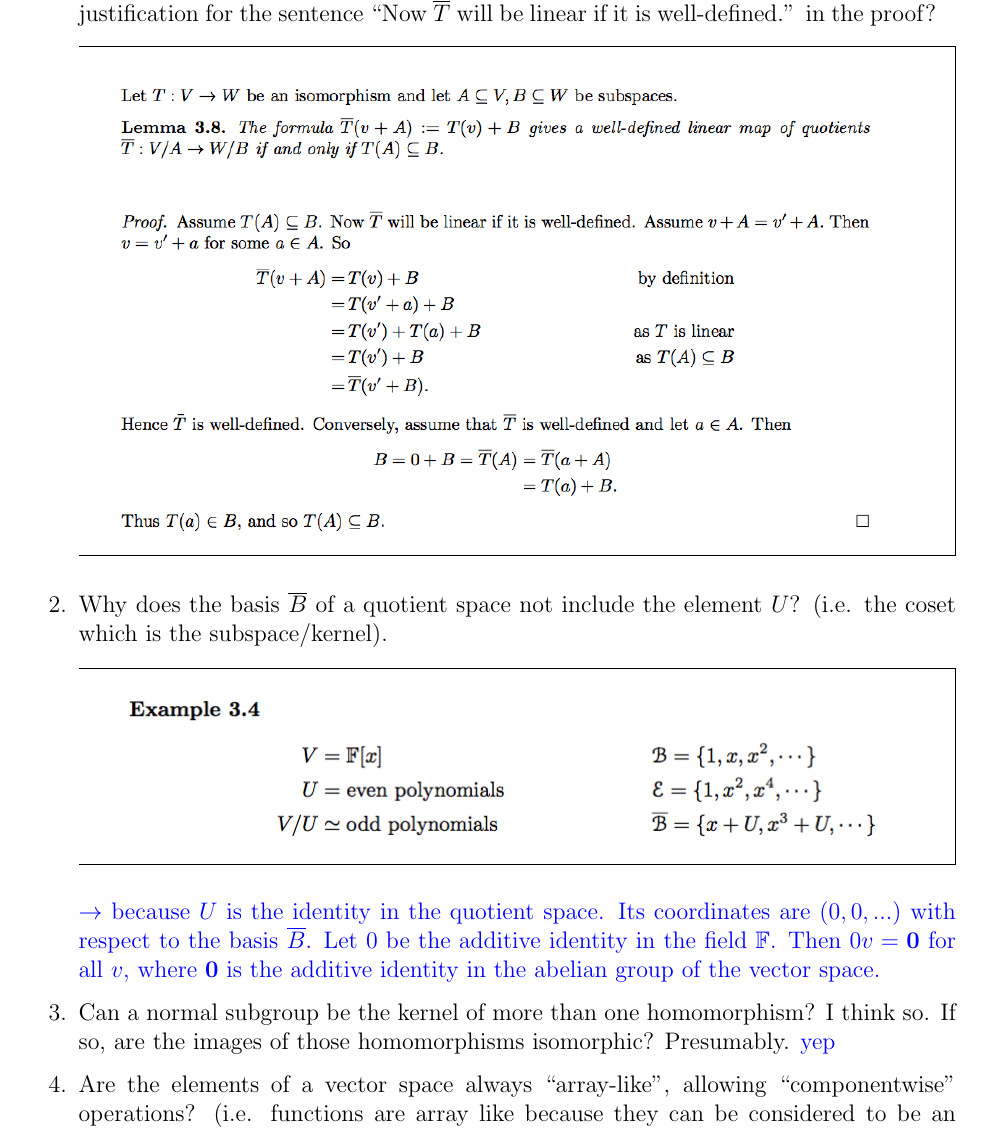
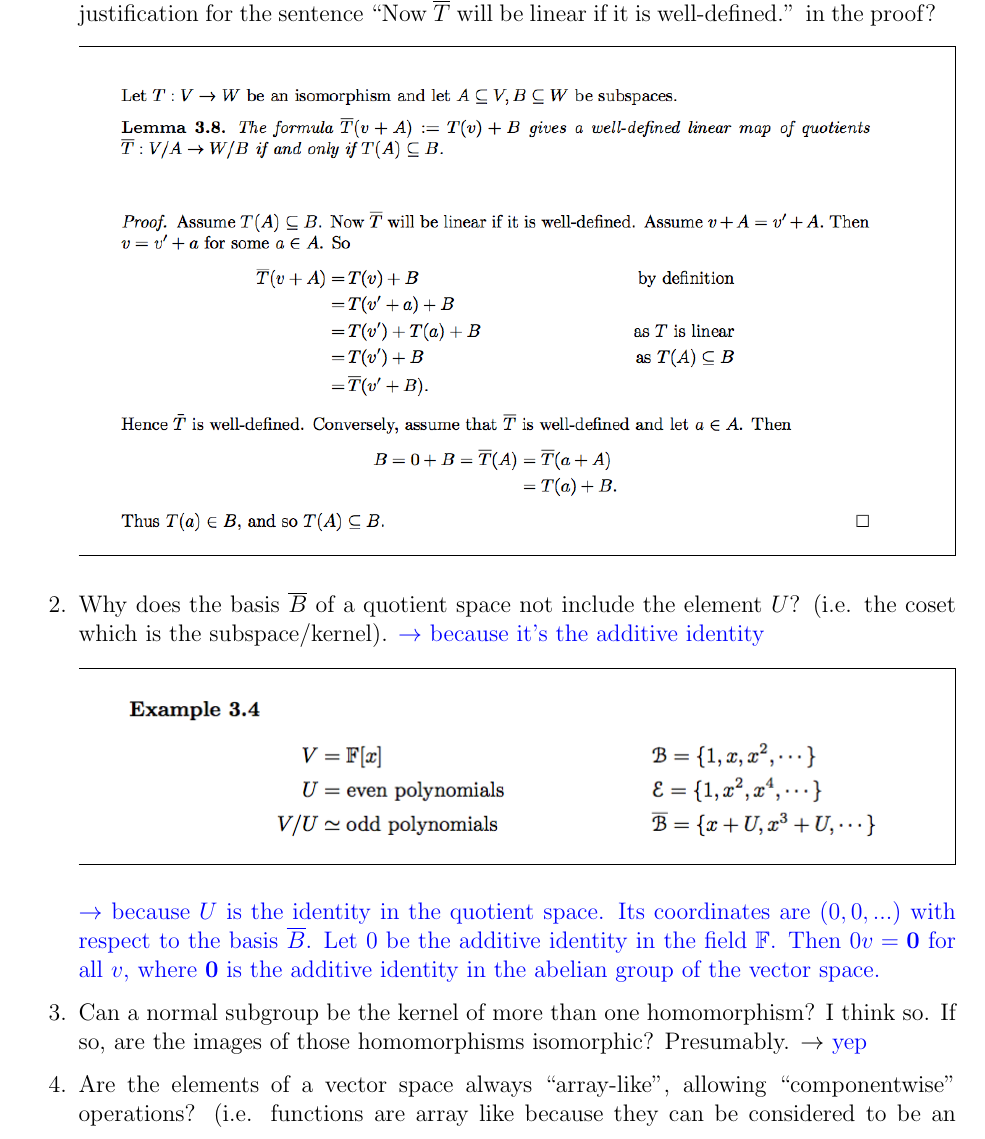
Before and after one commit to dandavison/mathematics, a LaTeX document (questions.tex): part of page 1 of 9 before the commit and part of page 1 of 10 after it, cut so that both start at the same text. Compiled offline with pdfLaTeX.

Commit message:
questions

```diff
--- a/questions.tex
+++ b/questions.tex
@@ -14,7 +14,7 @@
     \includegraphics[width=400pt]{img/question-linear-algebra-a0-induced-map-well-defined-theorem.png}
   \end{mdframed}
 \item Why does the basis $\bar B$ of a quotient space not include the element $U$? (i.e. the coset
-  which is the subspace/kernel).
+  which is the subspace/kernel). \blue{$\rightarrow$ because it's the additive identity}
   \begin{mdframed}
     \includegraphics[width=400pt]{img/question-linear-algebra-a0-basis-of-quotient-space.png}
   \end{mdframed}
@@ -23,7 +23,7 @@
     $\F$. Then $0v = \vec 0$ for all $v$, where $\vec 0$ is the additive identity in the abelian
     group of the vector space.}
 \item Can a normal subgroup be the kernel of more than one homomorphism? I think so. If so, are the
-  images of those homomorphisms isomorphic? Presumably. \blue{yep}
+  images of those homomorphisms isomorphic? Presumably. $\rightarrow$ \blue{yep}
 \item Are the elements of a vector space always ``array-like'', allowing ``componentwise''
   operations? (i.e. functions are array like because they can be considered to be an indexed set of
   tuples.) \blue{$\rightarrow$ Does every vector space have a basis \blue{$\rightarrow$ Axiom of Choice,
```
Also changed, not shown: questions.tex (4 more changed lines).
